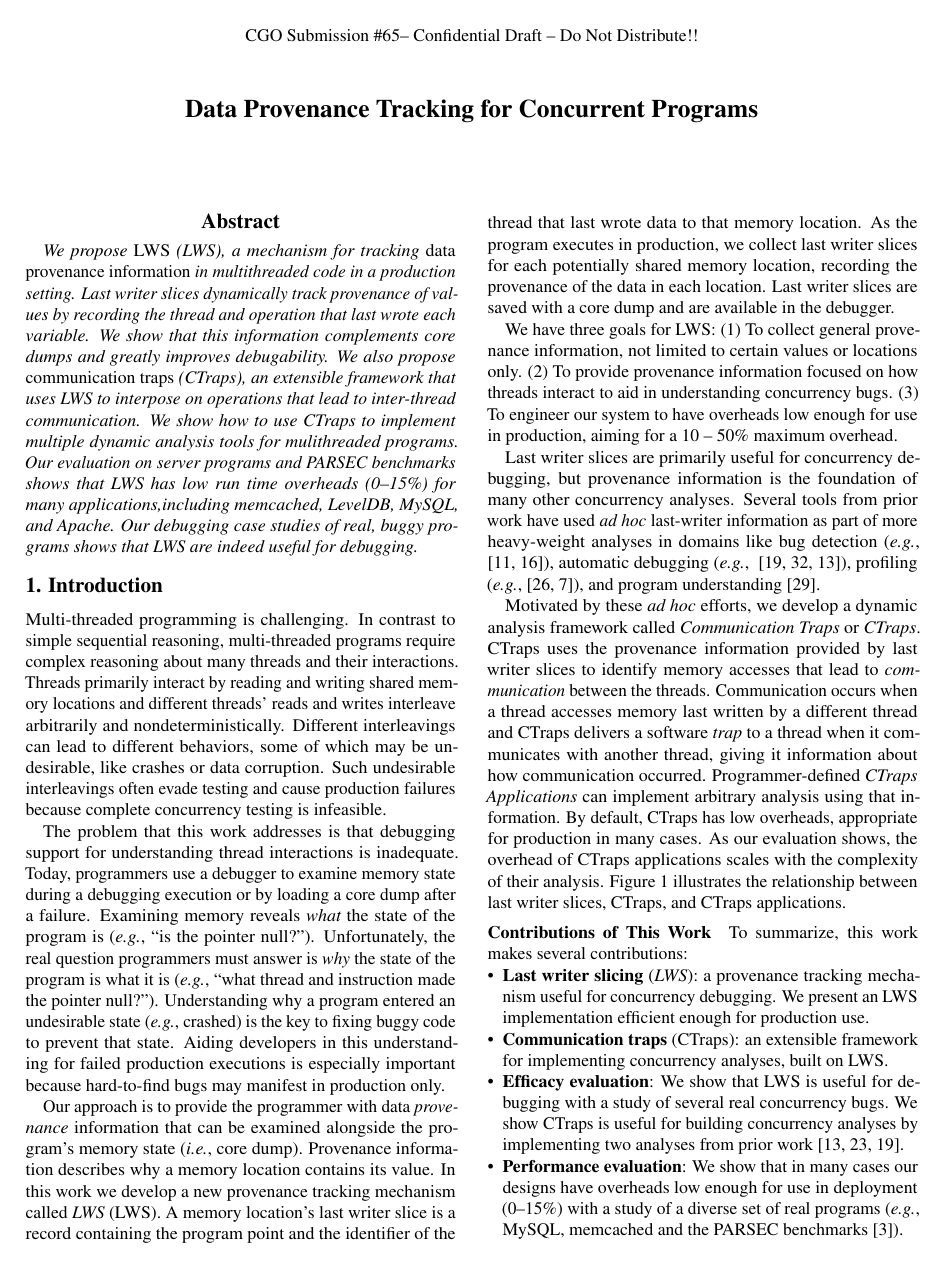
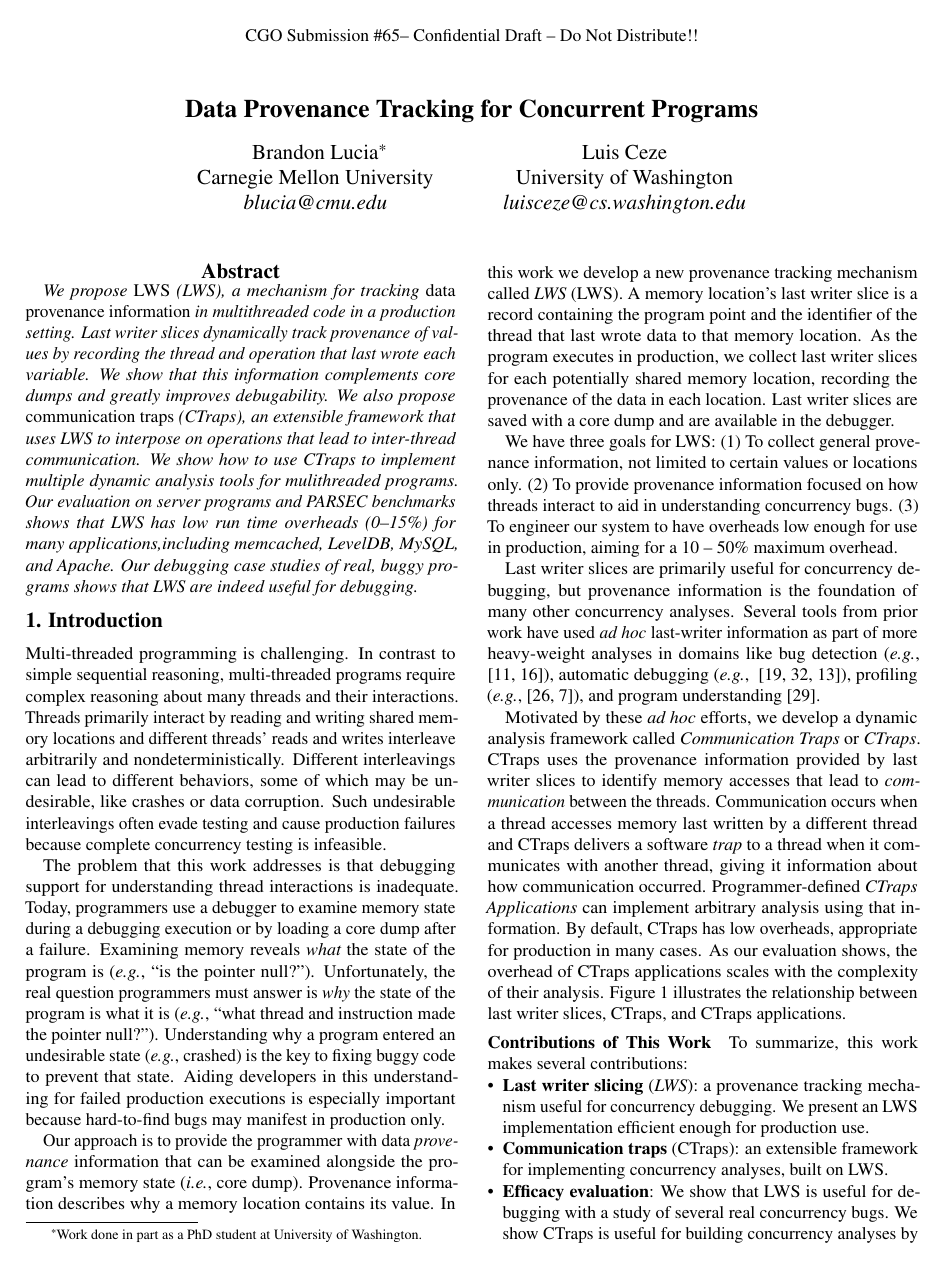
Before and after one commit to blucia0a/cpt, a LaTeX document (paper.tex): page 1 of 11. Compiled offline with pdfLaTeX; a LaTeX package or settings file that is missing is left out.

Commit message:
pre-merge commit

```diff
--- a/paper.tex
+++ b/paper.tex
@@ -52,7 +52,9 @@
 %\authorinfo{Anonymous for Submission}{}
 
 
-%\authorinfo{Brandon Lucia \and Luis Ceze}{University of Washington, Department of Computer Science and Engineering}{\{blucia0a,luisceze\}@cs.washington.edu\\http://sampa.cs.washington.edu\\{\bf In Submission --- Please Do Not Distribute}}
+\author{Brandon Lucia\thanks{Work done in part as a PhD student at University of Washington.}\\Carnegie Mellon University\\{\em blucia@cmu.edu} \and Luis Ceze\\University of Washington\\{\em luisceze@cs.washington.edu}}
+
+%{blucia@cmu.edu luisceze@cs.washington.edu\\{\bf In Submission --- Please Do Not Distribute}}
 
 %\author{Anonymous for Submission}
 
```
Also changed, not shown: 1 other file.
